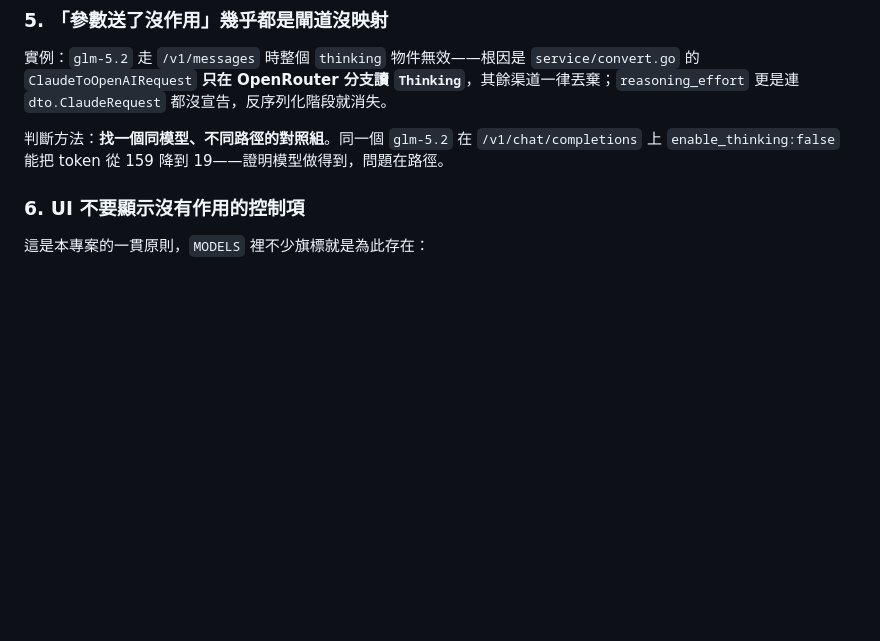
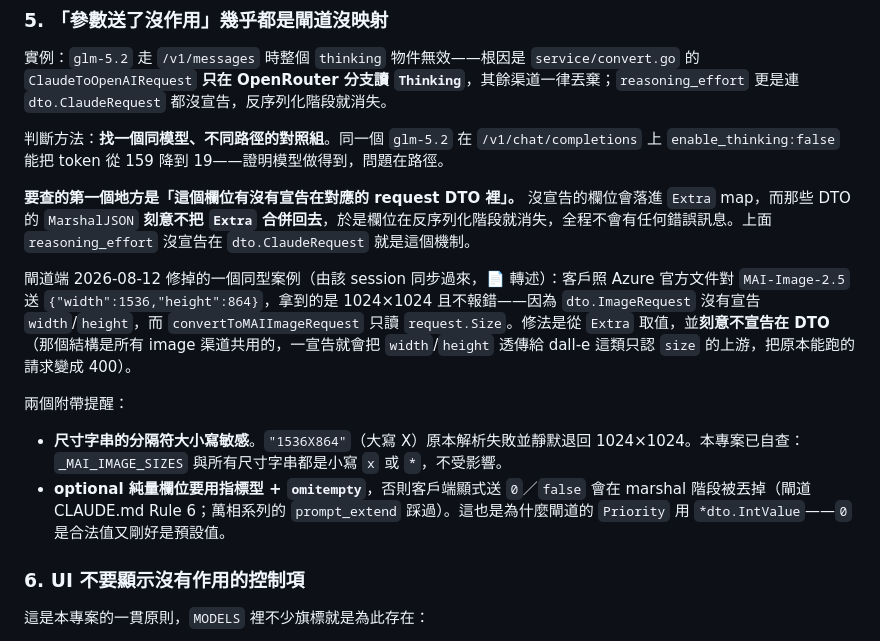
Before and after one commit to levilan/alibaba-model-demo, a Markdown page: memory.md, the part around the change. Drawn GitHub-style; blank space fills up the shorter version.

Commit message:
docs(memory): 第 5 條補上「沒宣告在 request DTO = 靜默丟棄」的機制
閘道 session 同步了一個同型案例：dto.ImageRequest 沒宣告 width/height，
客戶照官方文件送 width/height 會拿到 1024x1024 且不報錯。機制是未宣告的
欄位落進 Extra map，而 MarshalJSON 刻意不把 Extra 合併回去。

自查結果：本專案 MAI 只走 size，且所有尺寸字串都是小寫 x 或 *，不受
「分隔符大小寫敏感」影響。

一併記下 optional 純量欄位要用指標型 + omitempty（顯式 0/false 否則會被
丟掉）。

Co-Authored-By: Claude Opus 5 (1M context) <noreply@anthropic.com>

```diff
--- a/memory.md
+++ b/memory.md
@@ -190,6 +190,15 @@ Go struct 描述的是某一條路徑的資料結構，不等於所有路徑的
 
 判斷方法：**找一個同模型、不同路徑的對照組**。同一個 `glm-5.2` 在 `/v1/chat/completions` 上 `enable_thinking:false` 能把 token 從 159 降到 19——證明模型做得到，問題在路徑。
 
+**要查的第一個地方是「這個欄位有沒有宣告在對應的 request DTO 裡」。** 沒宣告的欄位會落進 `Extra` map，而那些 DTO 的 `MarshalJSON` **刻意不把 `Extra` 合併回去**，於是欄位在反序列化階段就消失，全程不會有任何錯誤訊息。上面 `reasoning_effort` 沒宣告在 `dto.ClaudeRequest` 就是這個機制。
+
+閘道端 2026-08-12 修掉的一個同型案例（由該 session 同步過來，📄 轉述）：客戶照 Azure 官方文件對 `MAI-Image-2.5` 送 `{"width":1536,"height":864}`，拿到的是 1024×1024 且不報錯——因為 `dto.ImageRequest` 沒有宣告 `width`/`height`，而 `convertToMAIImageRequest` 只讀 `request.Size`。修法是從 `Extra` 取值，並**刻意不宣告在 DTO**（那個結構是所有 image 渠道共用的，一宣告就會把 `width`/`height` 透傳給 dall-e 這類只認 `size` 的上游，把原本能跑的請求變成 400）。
+
+兩個附帶提醒：
+
+- **尺寸字串的分隔符大小寫敏感**。`"1536X864"`（大寫 X）原本解析失敗並靜默退回 1024×1024。本專案已自查：`_MAI_IMAGE_SIZES` 與所有尺寸字串都是小寫 `x` 或 `*`，不受影響。
+- **optional 純量欄位要用指標型 + `omitempty`**，否則客戶端顯式送 `0`／`false` 會在 marshal 階段被丟掉（閘道 CLAUDE.md Rule 6；萬相系列的 `prompt_extend` 踩過）。這也是為什麼閘道的 `Priority` 用 `*dto.IntValue`——`0` 是合法值又剛好是預設值。
+
 ### 6. UI 不要顯示沒有作用的控制項
 
 這是本專案的一貫原則，`MODELS` 裡不少旗標就是為此存在：
```
